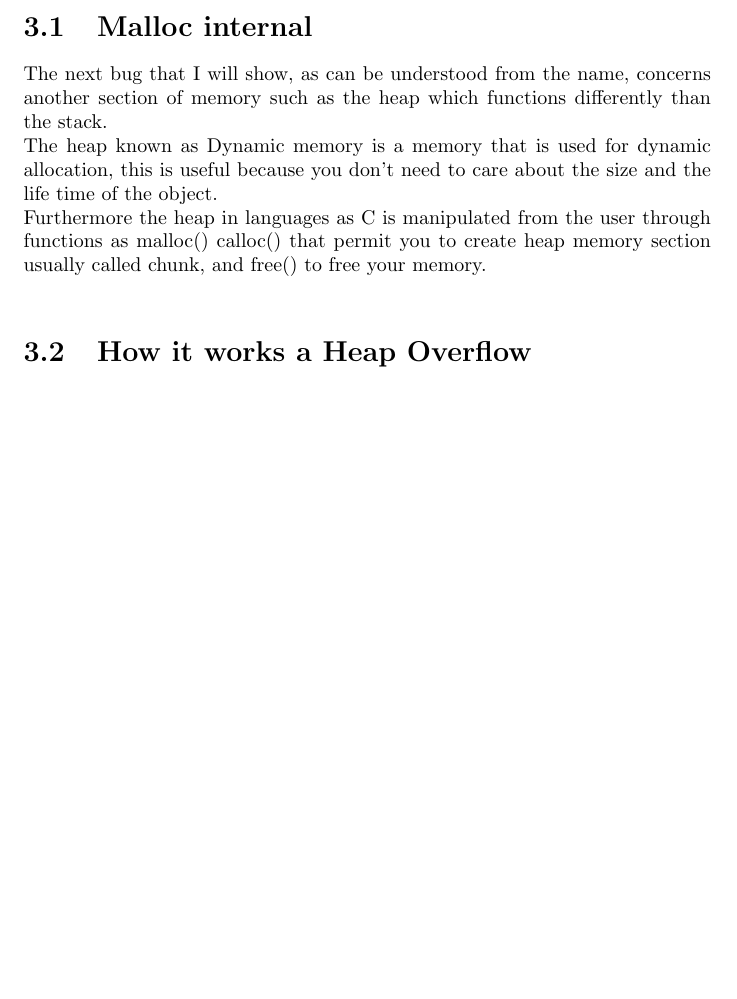
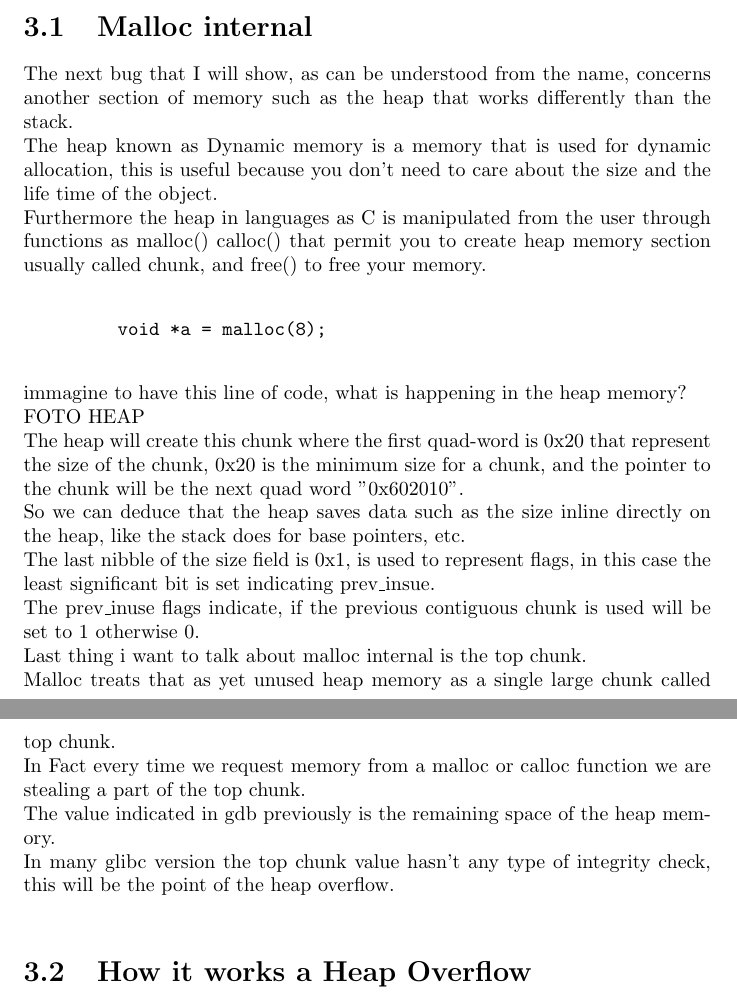
Before and after one commit to Ferr0x/thesis, a LaTeX thesis (main.tex): part of page 29 of 35 before the commit and two parts of pages 29 and 30 of 36 after it, the two joined at a grey line, cut so that both start at the same text, the shorter picture padded with empty space. Compiled offline with pdfLaTeX.

Commit message:
finished malloc internals

```diff
--- a/main.tex
+++ b/main.tex
@@ -388,10 +388,23 @@ To understand the mitigations the pwntools library help us, in fact there is a f
     %capitolo heap overflow
     \chapter{Heap Overflow Vulnerability}
     \section{Malloc internal}
-    The next bug that I will show, as can be understood from the name, concerns another section of memory such as the heap which functions differently than the stack.\newline
+    The next bug that I will show, as can be understood from the name, concerns another section of memory such as the heap that works differently than the stack.\newline
     The heap known as Dynamic memory is a memory that is used for dynamic allocation, this is useful because you don't need to care about the size and the life time of the object. \newline
     Furthermore the heap in languages as C is manipulated from the user through functions as malloc() calloc() that permit you to create heap memory section usually called chunk, and free() to free your memory.\newline
-
+     \begin{verbatim}
+         void *a = malloc(8);
+     \end{verbatim}
+     immagine to have this line of code, what is happening in the heap memory?\newline
+     FOTO HEAP\newline
+    The heap will create this chunk where the first quad-word is 0x20 that represent the size of the chunk, 0x20 is the minimum size for a chunk, and the pointer to the chunk will be the next quad word "0x602010".\newline
+    So we can deduce that the heap saves data such as the size inline directly on the heap, like the stack does for base pointers, etc.\newline
+    The last nibble of the size field is 0x1, is used to represent flags, in this case the least significant bit is set indicating prev\_insue.\newline
+    The prev\_inuse flags indicate, if the previous contiguous chunk is used will be set to 1 otherwise 0. \newline
+    Last thing i want to talk about malloc internal is the top chunk.\newline
+    Malloc treats that as yet unused heap memory as a single large chunk called top chunk.\newline
+    In Fact every time we request memory from a malloc or calloc function we are stealing a part of the top chunk.\newline
+    The value indicated in gdb previously is the remaining space of the heap memory.\newline
+    In many glibc version the top chunk value hasn't any type of integrity check, this will be the point of the heap overflow.\newline
     \section{How it works a Heap Overflow}
     \clearpage
     \section{overview challenge and attack planning}
```
